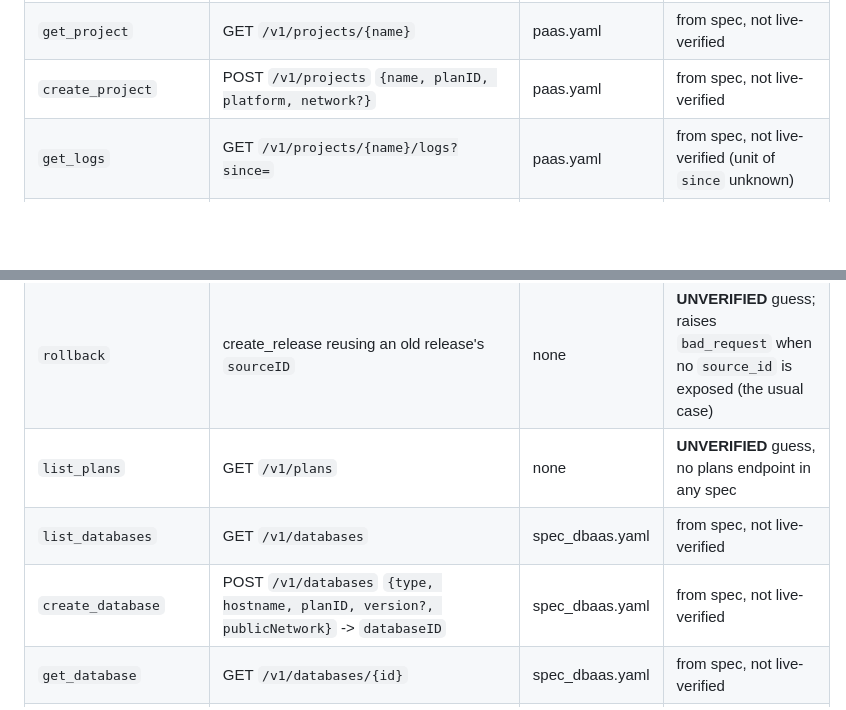
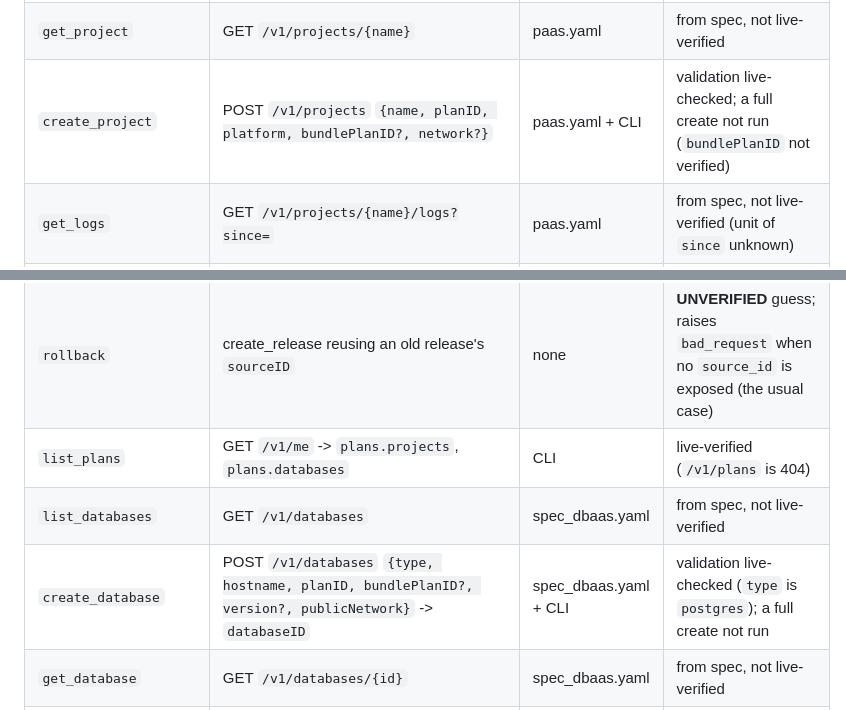
Before and after one commit to mmsm1381/liara-challenge, a Markdown page: README.md, 2 parts joined by grey strips. Rendered like a GitHub page; blank space fills up the shorter version.

Commit message:
Docs: record the live Liara API checks
Co-Authored-By: Claude Opus 5.5 <noreply@anthropic.com>

```diff
--- a/README.md
+++ b/README.md
@@ -85,7 +85,7 @@ A chat-only assistant, written in Persian, for people who run sites on Liara. Yo
 |---|---|---|---|
 | `list_projects` | GET `/v1/projects` | paas.yaml | from spec, not live-verified |
 | `get_project` | GET `/v1/projects/{name}` | paas.yaml | from spec, not live-verified |
-| `create_project` | POST `/v1/projects` `{name, planID, platform, network?}` | paas.yaml | from spec, not live-verified |
+| `create_project` | POST `/v1/projects` `{name, planID, platform, bundlePlanID?, network?}` | paas.yaml + CLI | validation live-checked; a full create not run (`bundlePlanID` not verified) |
 | `get_logs` | GET `/v1/projects/{name}/logs?since=` | paas.yaml | from spec, not live-verified (unit of `since` unknown) |
 | `list_releases` | GET `/v1/projects/{name}/releases?page=&count=` | paas.yaml | from spec, not live-verified |
 | `get_metrics_summary` | GET `/v1/projects/{name}/metrics/summary` | paas.yaml | from spec, not live-verified |
@@ -97,9 +97,9 @@ A chat-only assistant, written in Persian, for people who run sites on Liara. Yo
 | `get_build_logs` | GET `/v2/releases/{id}/build-logs?since=` | CLI only | **UNVERIFIED** guess (response shape and `since` unit assumed) |
 | `cancel_build` | POST `/v2/releases/{id}/cancel` | CLI only | **UNVERIFIED** guess (not used by any flow) |
 | `rollback` | create_release reusing an old release's `sourceID` | none | **UNVERIFIED** guess; raises `bad_request` when no `source_id` is exposed (the usual case) |
-| `list_plans` | GET `/v1/plans` | none | **UNVERIFIED** guess, no plans endpoint in any spec |
+| `list_plans` | GET `/v1/me` -> `plans.projects`, `plans.databases` | CLI | live-verified (`/v1/plans` is 404) |
 | `list_databases` | GET `/v1/databases` | spec_dbaas.yaml | from spec, not live-verified |
-| `create_database` | POST `/v1/databases` `{type, hostname, planID, version?, publicNetwork}` -> `databaseID` | spec_dbaas.yaml | from spec, not live-verified |
+| `create_database` | POST `/v1/databases` `{type, hostname, planID, bundlePlanID?, version?, publicNetwork}` -> `databaseID` | spec_dbaas.yaml + CLI | validation live-checked (`type` is `postgres`); a full create not run |
 | `get_database` | GET `/v1/databases/{id}` | spec_dbaas.yaml | from spec, not live-verified |
 | `list_buckets` | GET `{storage}/api/v1/buckets` | spec_object-storage.yaml | from spec, not live-verified |
 | `create_bucket` | POST `{storage}/api/v1/buckets` `{name, plan, permission}` | spec_object-storage.yaml | from spec, not live-verified (plans `20g/40g/80g/160g`) |
```
Also changed, not shown: API_NOTES.md (+21 -4 lines).
